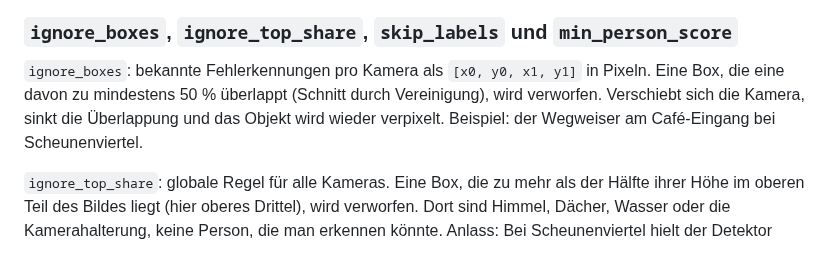
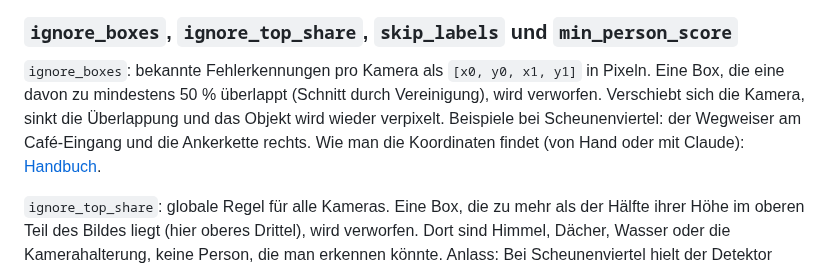
Before and after one commit to funktion5/Zeitraffer, a Markdown page: docs/verpixelung.md, the part around the change. GitHub-like rendering.

```diff
--- a/docs/verpixelung.md
+++ b/docs/verpixelung.md
@@ -139,8 +139,10 @@ Lauf mit `--blur-people` ab.
 
 `ignore_boxes`: bekannte Fehlerkennungen pro Kamera als `[x0, y0, x1, y1]` in Pixeln. Eine Box,
 die eine davon zu mindestens 50 % überlappt (Schnitt durch Vereinigung), wird verworfen.
-Verschiebt sich die Kamera, sinkt die Überlappung und das Objekt wird wieder verpixelt. Beispiel:
-der Wegweiser am Café-Eingang bei Scheunenviertel.
+Verschiebt sich die Kamera, sinkt die Überlappung und das Objekt wird wieder verpixelt. Beispiele
+bei Scheunenviertel: der Wegweiser am Café-Eingang und die Ankerkette rechts. Wie man die
+Koordinaten findet (von Hand oder mit Claude):
+[Handbuch](handbuch.md#ein-feststehendes-objekt-wird-immer-wieder-verpixelt).
 
 `ignore_top_share`: globale Regel für alle Kameras. Eine Box, die zu mehr als der Hälfte ihrer
 Höhe im oberen Teil des Bildes liegt (hier oberes Drittel), wird verworfen. Dort sind Himmel, Dächer, Wasser oder die
```
Also changed, not shown: docs/handbuch.md (+41 -0 lines).
